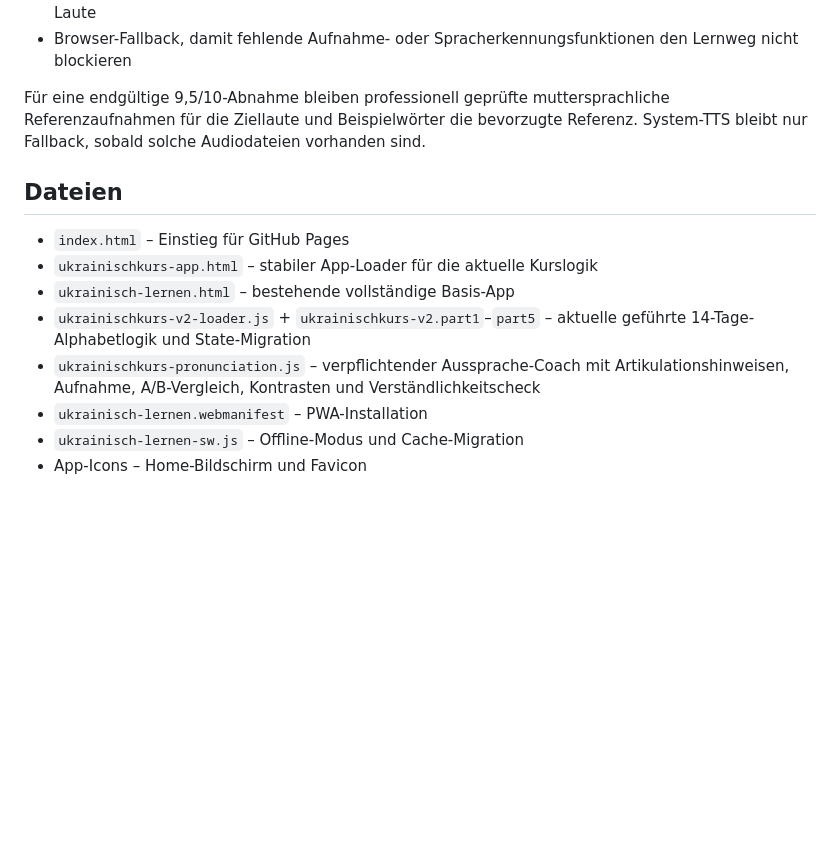
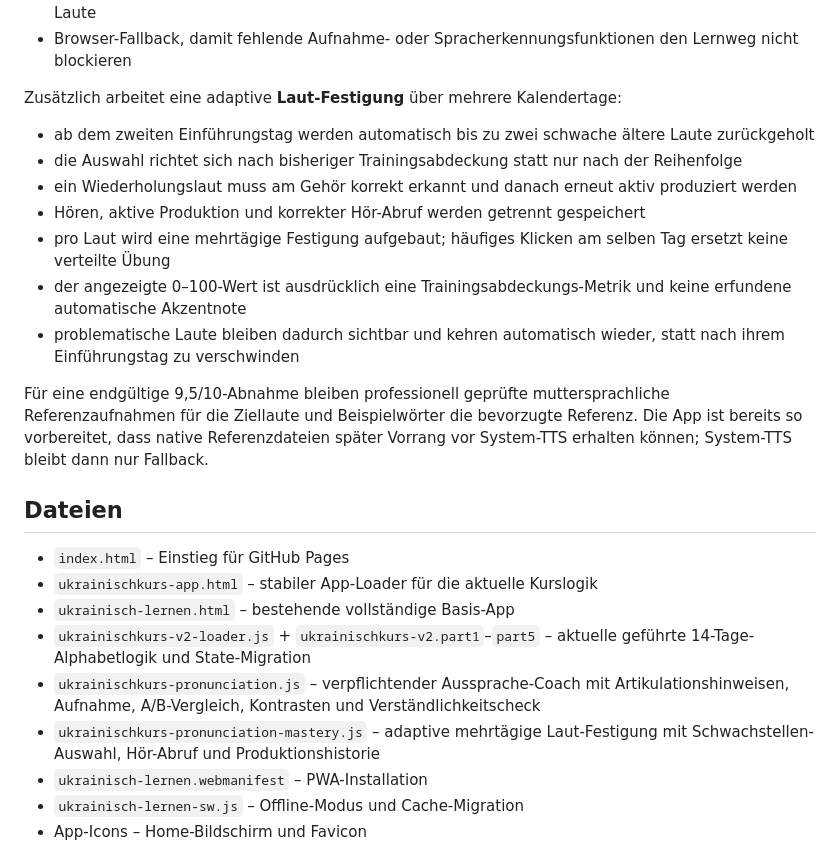
Before and after one commit to disorder119/ua-study-c9q7m4x8r2k6v5n, a Markdown page: README.md, the part around the change. Drawn GitHub-style; blank space fills up the shorter version.

Commit message:
Dokumentiere adaptive Laut-Festigung

```diff
--- a/README.md
+++ b/README.md
@@ -33,7 +33,17 @@ Die Alphabetphase enthält deshalb einen verpflichtenden Aussprache-Coach mit:
 - zusätzlichem Aussprachetraining an den Tagen 12–14 mit Fokus auf schwierige bzw. zu wenig geübte Laute
 - Browser-Fallback, damit fehlende Aufnahme- oder Spracherkennungsfunktionen den Lernweg nicht blockieren
 
-Für eine endgültige 9,5/10-Abnahme bleiben professionell geprüfte muttersprachliche Referenzaufnahmen für die Ziellaute und Beispielwörter die bevorzugte Referenz. System-TTS bleibt nur Fallback, sobald solche Audiodateien vorhanden sind.
+Zusätzlich arbeitet eine adaptive **Laut-Festigung** über mehrere Kalendertage:
+
+- ab dem zweiten Einführungstag werden automatisch bis zu zwei schwache ältere Laute zurückgeholt
+- die Auswahl richtet sich nach bisheriger Trainingsabdeckung statt nur nach der Reihenfolge
+- ein Wiederholungslaut muss am Gehör korrekt erkannt und danach erneut aktiv produziert werden
+- Hören, aktive Produktion und korrekter Hör-Abruf werden getrennt gespeichert
+- pro Laut wird eine mehrtägige Festigung aufgebaut; häufiges Klicken am selben Tag ersetzt keine verteilte Übung
+- der angezeigte 0–100-Wert ist ausdrücklich eine Trainingsabdeckungs-Metrik und keine erfundene automatische Akzentnote
+- problematische Laute bleiben dadurch sichtbar und kehren automatisch wieder, statt nach ihrem Einführungstag zu verschwinden
+
+Für eine endgültige 9,5/10-Abnahme bleiben professionell geprüfte muttersprachliche Referenzaufnahmen für die Ziellaute und Beispielwörter die bevorzugte Referenz. Die App ist bereits so vorbereitet, dass native Referenzdateien später Vorrang vor System-TTS erhalten können; System-TTS bleibt dann nur Fallback.
 
 ## Dateien
 
@@ -42,6 +52,7 @@ Für eine endgültige 9,5/10-Abnahme bleiben professionell geprüfte muttersprac
 - `ukrainisch-lernen.html` – bestehende vollständige Basis-App
 - `ukrainischkurs-v2-loader.js` + `ukrainischkurs-v2.part1`–`part5` – aktuelle geführte 14-Tage-Alphabetlogik und State-Migration
 - `ukrainischkurs-pronunciation.js` – verpflichtender Aussprache-Coach mit Artikulationshinweisen, Aufnahme, A/B-Vergleich, Kontrasten und Verständlichkeitscheck
+- `ukrainischkurs-pronunciation-mastery.js` – adaptive mehrtägige Laut-Festigung mit Schwachstellen-Auswahl, Hör-Abruf und Produktionshistorie
 - `ukrainisch-lernen.webmanifest` – PWA-Installation
 - `ukrainisch-lernen-sw.js` – Offline-Modus und Cache-Migration
 - App-Icons – Home-Bildschirm und Favicon
```
